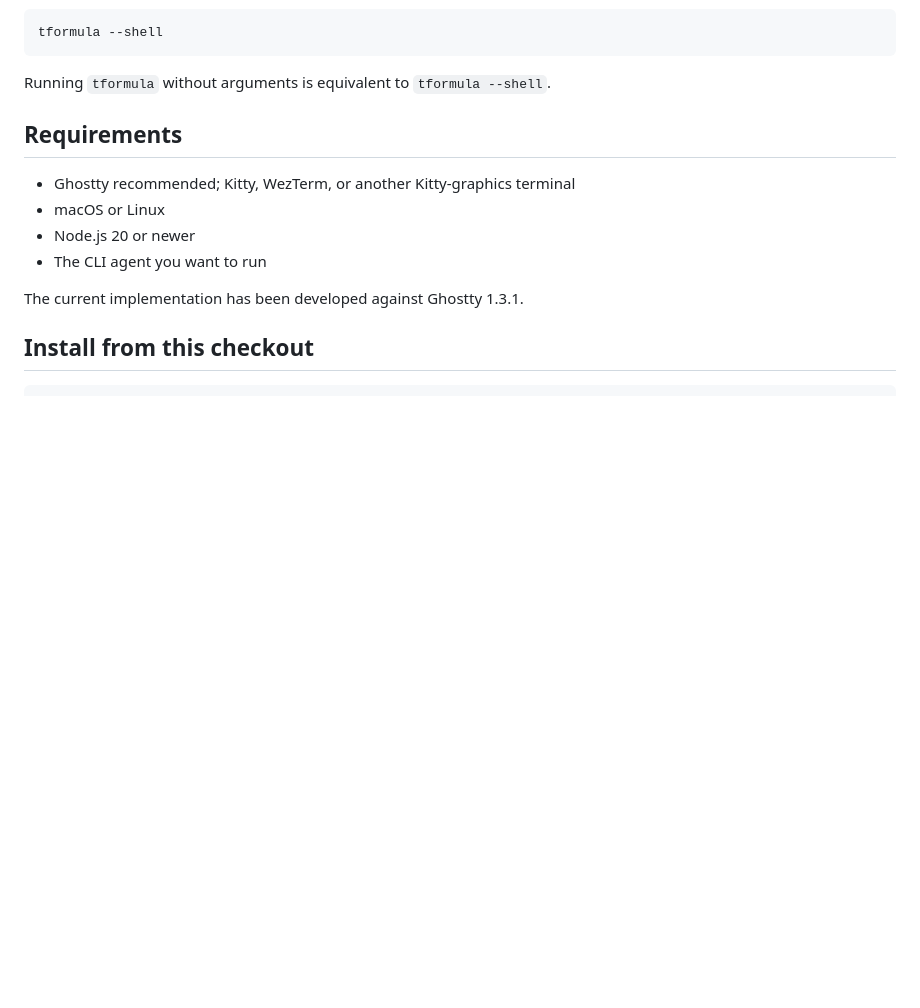
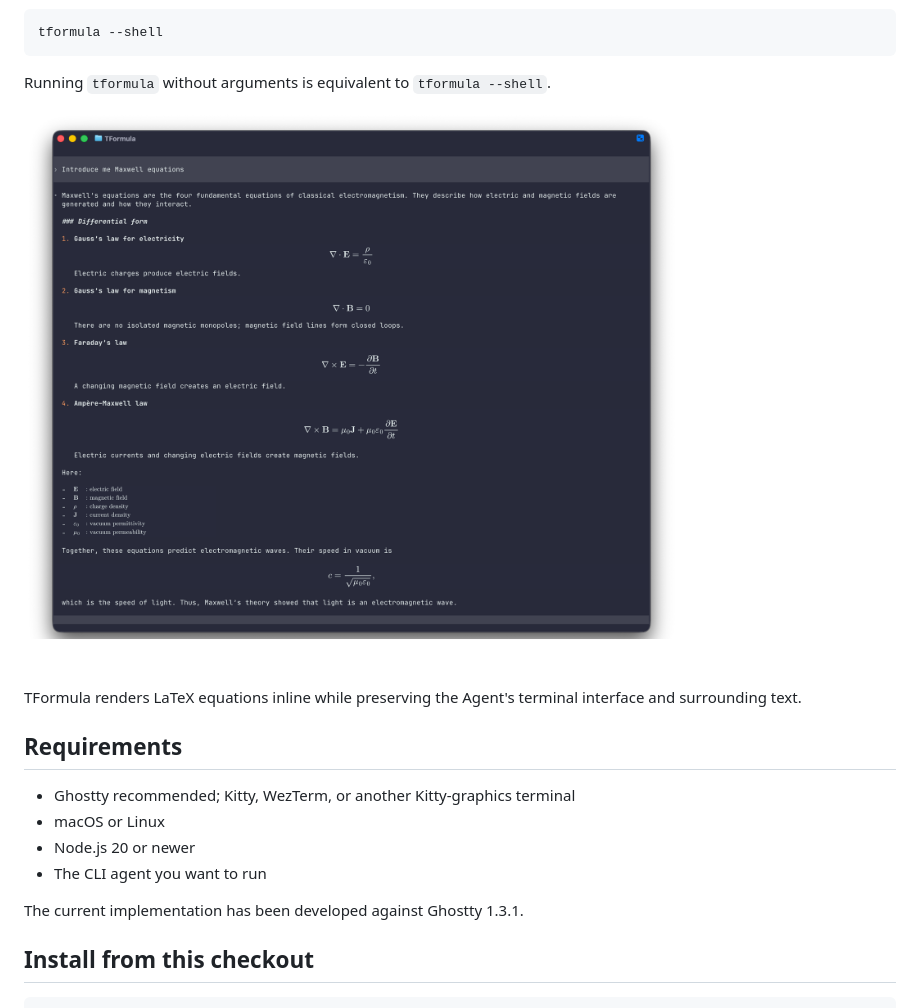
Before and after one commit to mikewang817/TFormula, a Markdown page: README.md, the part around the change. Rendered like a GitHub page; pictures changed too: assets/tformula-maxwell.png (added); blank space fills up the shorter version.

Commit message:
docs: add Maxwell equation rendering screenshot

````diff
--- a/README.md
+++ b/README.md
@@ -63,6 +63,11 @@ tformula --shell
 ```
 
 Running `tformula` without arguments is equivalent to `tformula --shell`.
+
+![TFormula rendering Maxwell's equations in Ghostty](assets/tformula-maxwell.png)
+
+TFormula renders LaTeX equations inline while preserving the Agent's terminal
+interface and surrounding text.
 
 ## Requirements
 
````
Also changed, not shown: README.zh-CN.md (+5 -0 lines).
